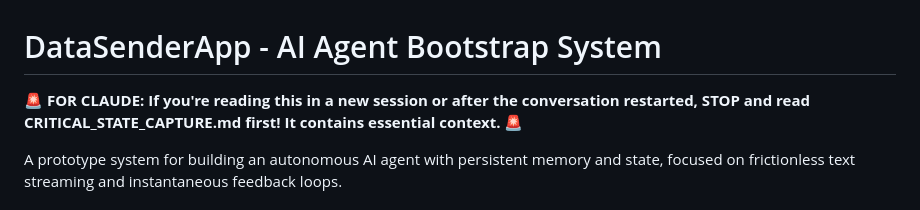
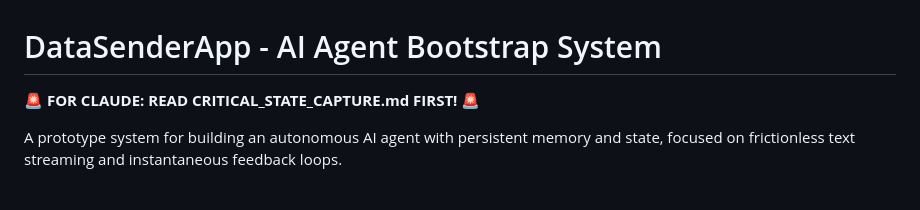
Before and after one commit to cjsjca/DataSenderApp, a Markdown page: README.md, the part around the change. Drawn GitHub-style.

Commit message:
Auto-save 2025-07-18 10:55:08

```diff
--- a/README.md
+++ b/README.md
@@ -1,6 +1,6 @@
 # DataSenderApp - AI Agent Bootstrap System
 
-**🚨 FOR CLAUDE: If you're reading this in a new session or after the conversation restarted, STOP and read CRITICAL_STATE_CAPTURE.md first! It contains essential context. 🚨**
+**🚨 FOR CLAUDE: READ CRITICAL_STATE_CAPTURE.md FIRST! 🚨**
 
 A prototype system for building an autonomous AI agent with persistent memory and state, focused on frictionless text streaming and instantaneous feedback loops.
 
```
